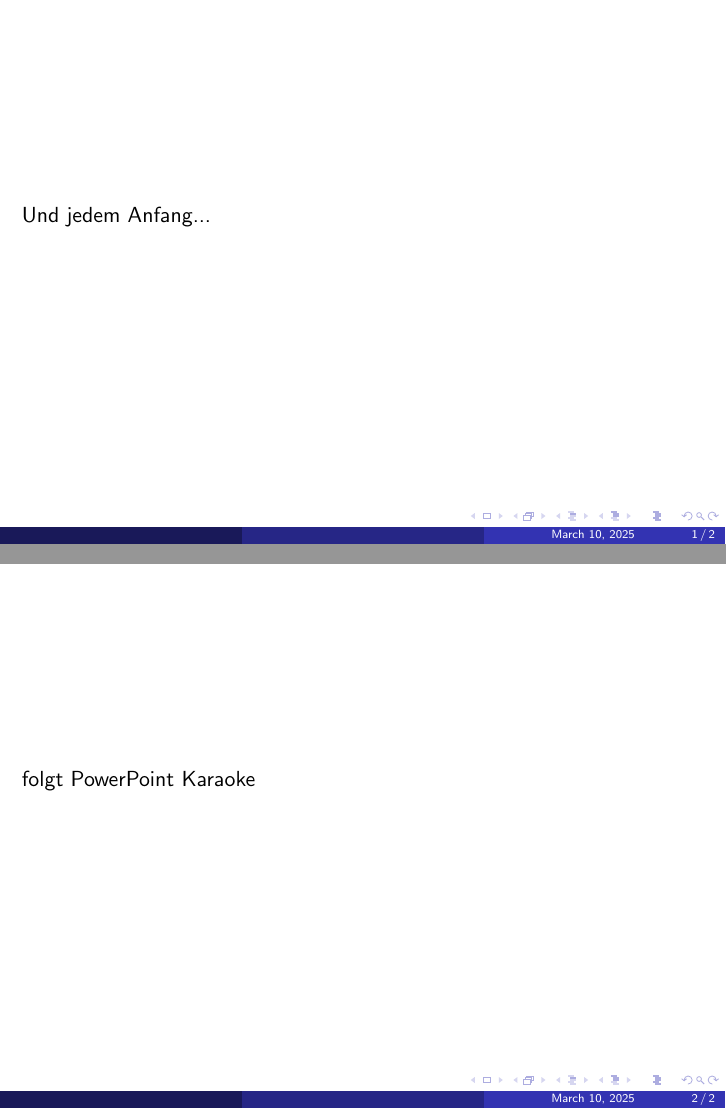
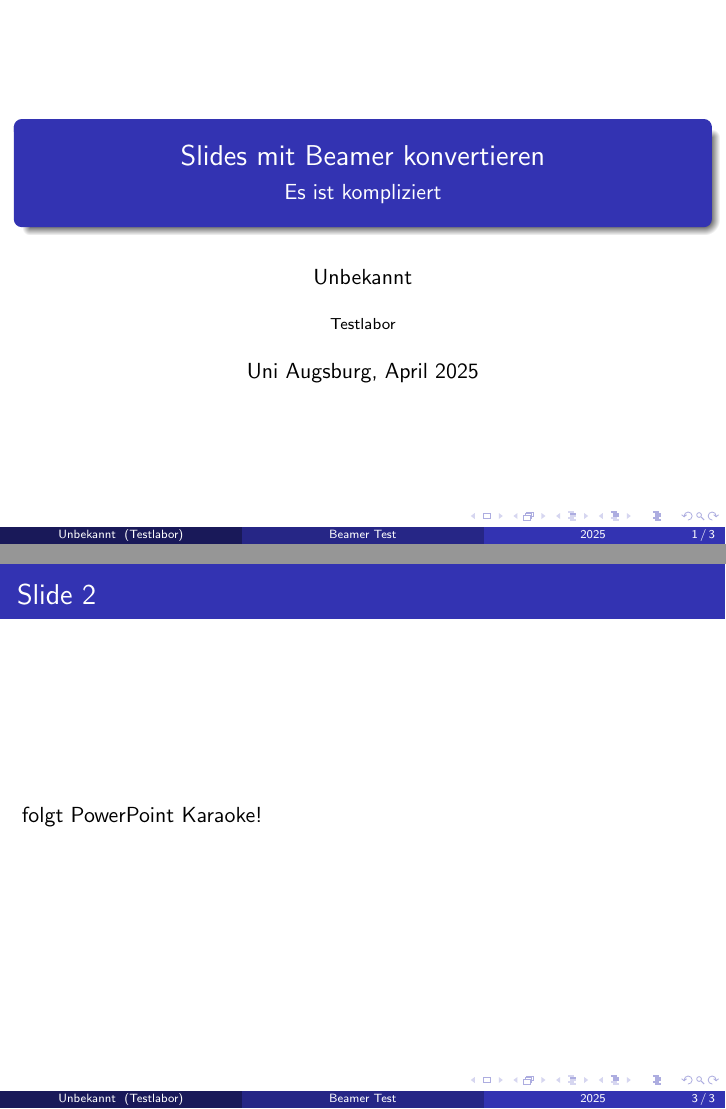
Before and after one commit to krautzource/workshop-augsburg-2025, LaTeX slides (materialien/tex-einfach/beamer.tex): pages 1 and 2 of 2 before the commit and pages 1 and 3 of 3 after it, joined at a grey line. Compiled offline with pdfLaTeX.

Commit message:
feat(beamer.tex): expand sample

```diff
--- a/materialien/tex-einfach/beamer.tex
+++ b/materialien/tex-einfach/beamer.tex
@@ -1,11 +1,22 @@
 \documentclass{beamer}
-\usetheme{Madrid}
+\usetheme{Madrid} %hint: try disabling
+\title[Beamer Test] %optional
+{Slides mit Beamer konvertieren}
+\subtitle{Es ist kompliziert}
+
+\author{Unbekannt}
+\institute{Testlabor}
+
+\date[2025]{Uni Augsburg, April 2025}
 \begin{document}
+\maketitle
 \section{Slides mit Beamer}
 \begin{frame}
+\frametitle{Slide 1}
 Und jedem Anfang...
 \end{frame}
 \begin{frame}
-folgt PowerPoint Karaoke
+\frametitle{Slide 2}
+folgt PowerPoint Karaoke!
 \end{frame}
 \end{document}
```
